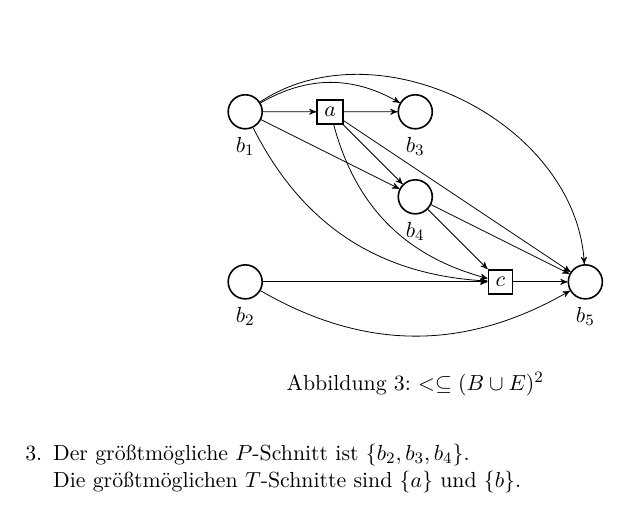
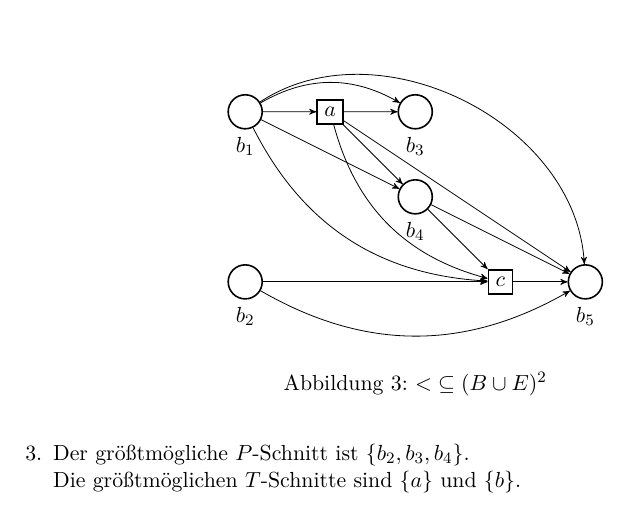
Before and after one commit to lenerd/FGI2, a LaTeX document (blatt_08/blatt_08.tex): part of page 2 of 6, cut so that both start at the same text. Compiled offline with pdfLaTeX.

Commit message:
added space

```diff
--- a/blatt_08/blatt_08.tex
+++ b/blatt_08/blatt_08.tex
@@ -163,7 +163,7 @@
 
                 \draw [edge] (c)  to (b5);
             \end{tikzpicture}
-            \caption{$< \subseteq (B \cup E)^2$}
+            \caption{$< \; \subseteq (B \cup E)^2$}
             \label{fig:rel2}
         \end{figure}
 
```
